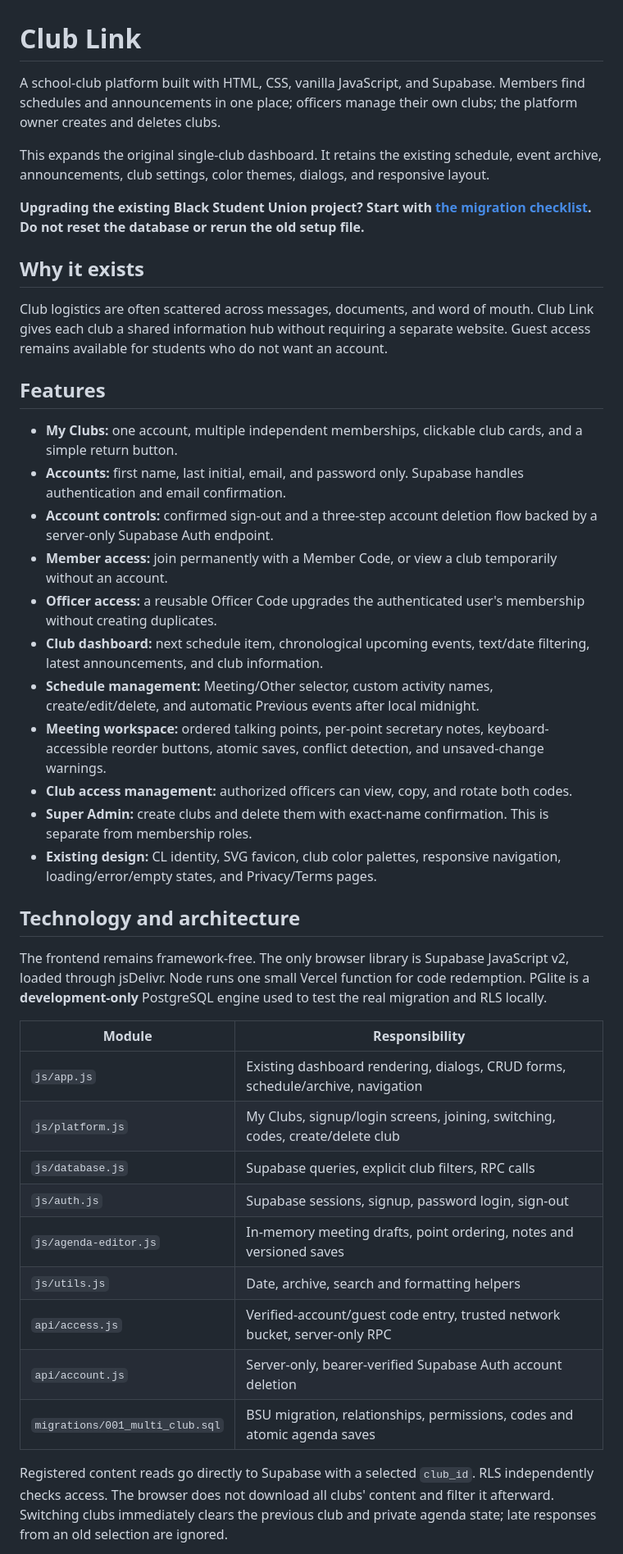
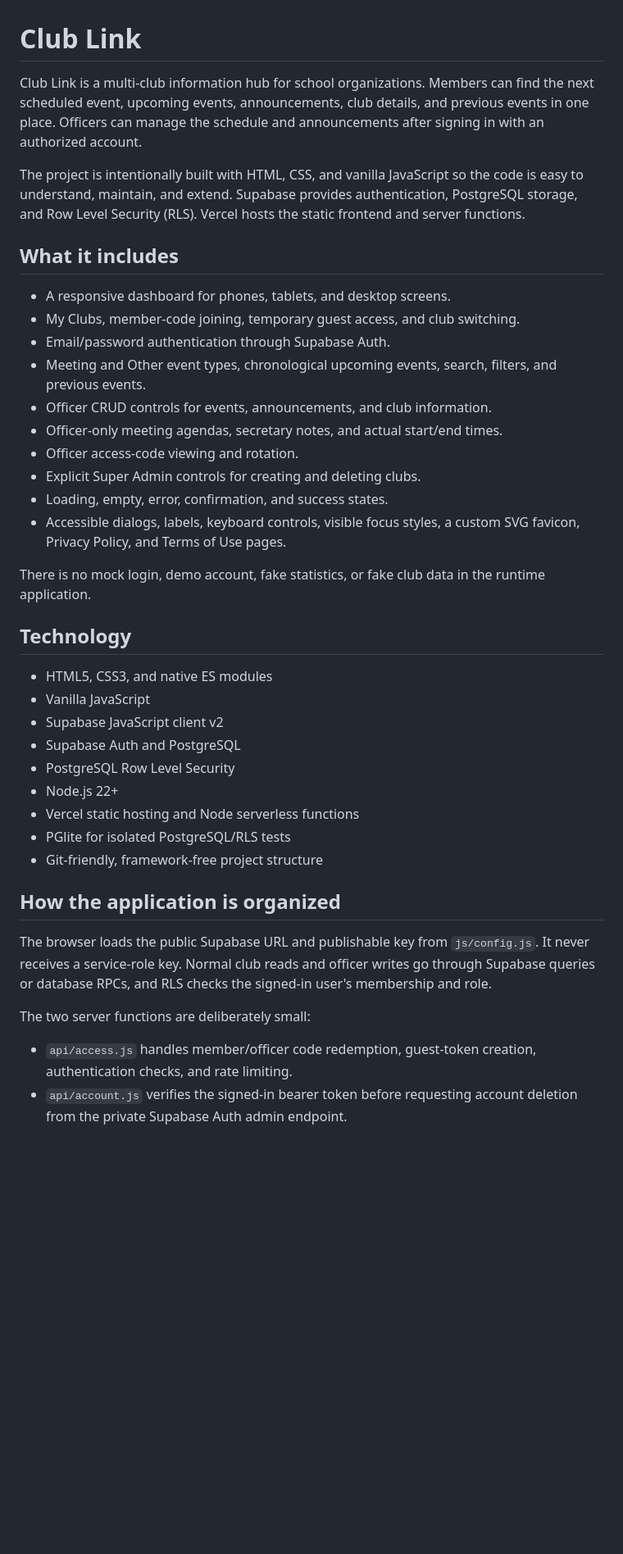
Before and after one commit to MalachiM47/Club-Link, a Markdown page: README.md, the part around one of its changes. Shown at 82% size. Rendered like a GitHub page; blank space fills up the shorter version.

```diff
--- a/README.md
+++ b/README.md
@@ -1,44 +1,42 @@
 # Club Link
 
-A school-club platform built with HTML, CSS, vanilla JavaScript, and Supabase. Members find schedules and announcements in one place; officers manage their own clubs; the platform owner creates and deletes clubs.
+Club Link is a multi-club information hub for school organizations. Members can find the next scheduled event, upcoming events, announcements, club details, and previous events in one place. Officers can manage the schedule and announcements after signing in with an authorized account.
 
-This expands the original single-club dashboard. It retains the existing schedule, event archive, announcements, club settings, color themes, dialogs, and responsive layout.
+The project is intentionally built with HTML, CSS, and vanilla JavaScript so the code is easy to understand, maintain, and extend. Supabase provides authentication, PostgreSQL storage, and Row Level Security (RLS). Vercel hosts the static frontend and server functions.
 
-**Upgrading the existing Black Student Union project? Start with [the migration checklist](docs/MIGRATION.md). Do not reset the database or rerun the old setup file.**
+## What it includes
 
-## Why it exists
+- A responsive dashboard for phones, tablets, and desktop screens.
+- My Clubs, member-code joining, temporary guest access, and club switching.
+- Email/password authentication through Supabase Auth.
+- Meeting and Other event types, chronological upcoming events, search, filters, and previous events.
+- Officer CRUD controls for events, announcements, and club information.
+- Officer-only meeting agendas, secretary notes, and actual start/end times.
+- Officer access-code viewing and rotation.
+- Explicit Super Admin controls for creating and deleting clubs.
+- Loading, empty, error, confirmation, and success states.
+- Accessible dialogs, labels, keyboard controls, visible focus styles, a custom SVG favicon, Privacy Policy, and Terms of Use pages.
 
-Club logistics are often scattered across messages, documents, and word of mouth. Club Link gives each club a shared information hub without requiring a separate website. Guest access remains available for students who do not want an account.
+There is no mock login, demo account, fake statistics, or fake club data in the runtime application.
 
-## Features
+## Technology
 
-- **My Clubs:** one account, multiple independent memberships, clickable club cards, and a simple return button.
-- **Accounts:** first name, last initial, email, and password only. Supabase handles authentication and email confirmation.
-- **Account controls:** confirmed sign-out and a three-step account deletion flow backed by a server-only Supabase Auth endpoint.
-- **Member access:** join permanently with a Member Code, or view a club temporarily without an account.
-- **Officer access:** a reusable Officer Code upgrades the authenticated user's membership without creating duplicates.
-- **Club dashboard:** next schedule item, chronological upcoming events, text/date filtering, latest announcements, and club information.
-- **Schedule management:** Meeting/Other selector, custom activity names, create/edit/delete, and automatic Previous events after local midnight.
-- **Meeting workspace:** ordered talking points, per-point secretary notes, keyboard-accessible reorder buttons, atomic saves, conflict detection, and unsaved-change warnings.
-- **Club access management:** authorized officers can view, copy, and rotate both codes.
-- **Super Admin:** create clubs and delete them with exact-name confirmation. This is separate from membership roles.
-- **Existing design:** CL identity, SVG favicon, club color palettes, responsive navigation, loading/error/empty states, and Privacy/Terms pages.
+- HTML5, CSS3, and native ES modules
+- Vanilla JavaScript
+- Supabase JavaScript client v2
+- Supabase Auth and PostgreSQL
+- PostgreSQL Row Level Security
+- Node.js 22+
+- Vercel static hosting and Node serverless functions
+- PGlite for isolated PostgreSQL/RLS tests
+- Git-friendly, framework-free project structure
 
-## Technology and architecture
+## How the application is organized
 
-The frontend remains framework-free. The only browser library is Supabase JavaScript v2, loaded through jsDelivr. Node runs one small Vercel function for code redemption. PGlite is a **development-only** PostgreSQL engine used to test the real migration and RLS locally.
+The browser loads the public Supabase URL and publishable key from `js/config.js`. It never receives a service-role key. Normal club reads and officer writes go through Supabase queries or database RPCs, and RLS checks the signed-in user's membership and role.
 
-| Module | Responsibility |
-| --- | --- |
-| `js/app.js` | Existing dashboard rendering, dialogs, CRUD forms, schedule/archive, navigation |
-| `js/platform.js` | My Clubs, signup/login screens, joining, switching, codes, create/delete club |
-| `js/database.js` | Supabase queries, explicit club filters, RPC calls |
-| `js/auth.js` | Supabase sessions, signup, password login, sign-out |
-| `js/agenda-editor.js` | In-memory meeting drafts, point ordering, notes and versioned saves |
-| `js/utils.js` | Date, archive, search and formatting helpers |
-| `api/access.js` | Verified-account/guest code entry, trusted network bucket, server-only RPC |
-| `api/account.js` | Server-only, bearer-verified Supabase Auth account deletion |
-| `migrations/001_multi_club.sql` | BSU migration, relationships, permissions, codes and atomic agenda saves |
+The two server functions are deliberately small:
 
-Registered content reads go directly to Supabase with a selected `club_id`. RLS independently checks access. The browser does not download all clubs' content and filter it afterward. Switching clubs immediately clears the previous club and private agenda state; late responses from an old selection are ignored.
+- `api/access.js` handles member/officer code redemption, guest-token creation, authentication checks, and rate limiting.
+- `api/account.js` verifies the signed-in bearer token before requesting account deletion from the private Supabase Auth admin endpoint.
 
```
Also changed, not shown: other parts of README.md (+110 -81 lines).
